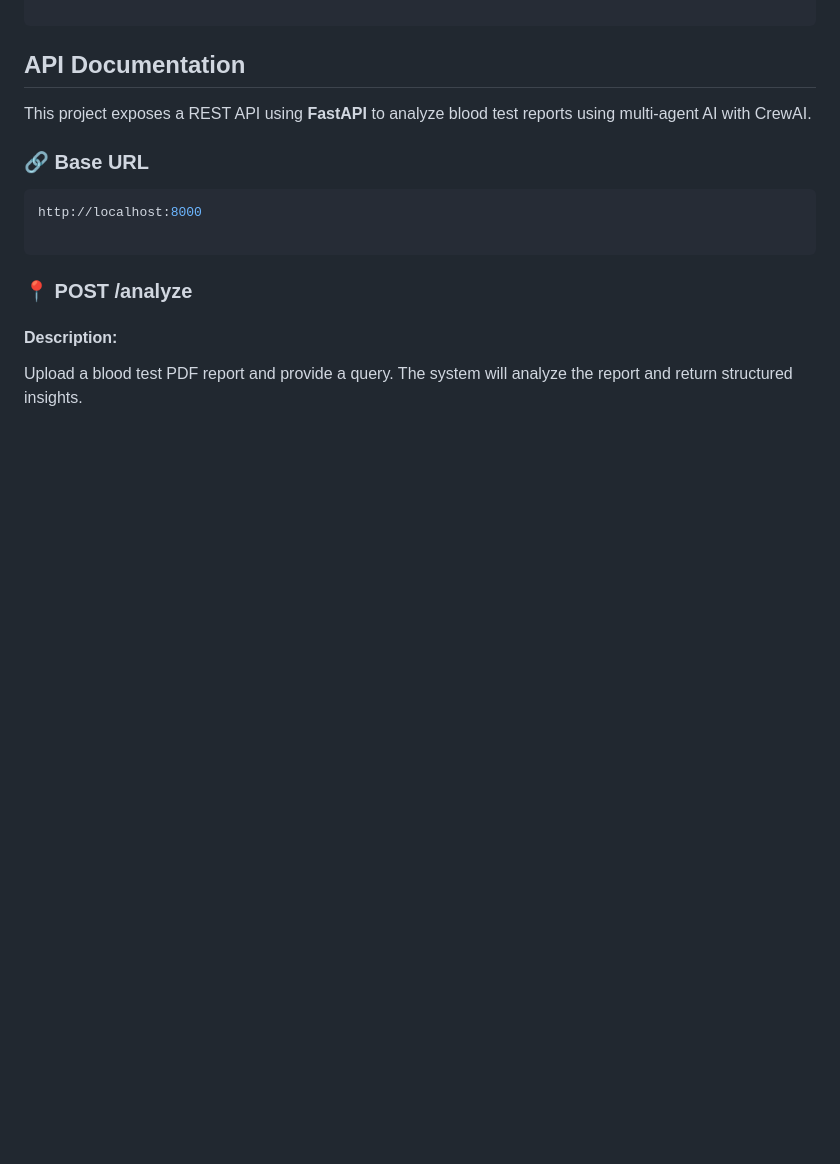
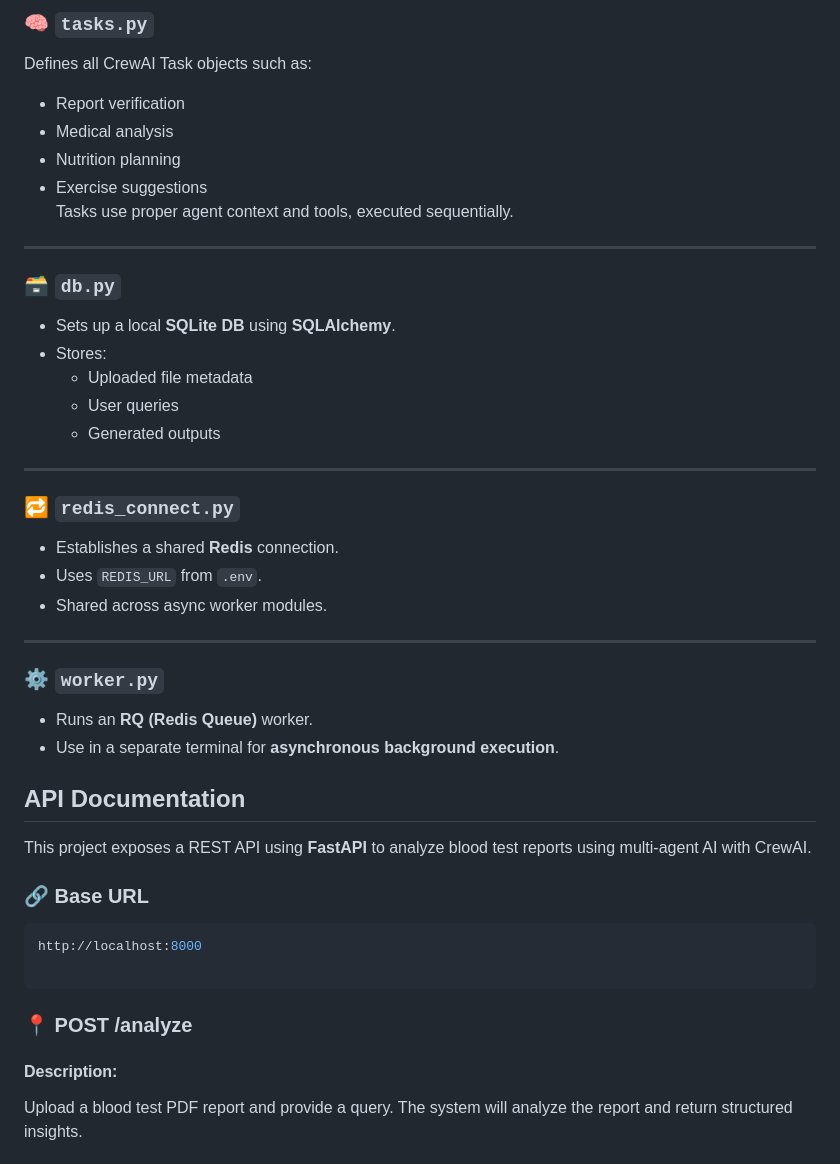
Before and after one commit to S-panda1/Agentic-Blood-Test-Analyzer, a Markdown page: README.md, the part around one of its changes. GitHub-like rendering; blank space fills up the shorter version.

```diff
--- a/README.md
+++ b/README.md
@@ -61,3 +121,32 @@ http://127.0.0.1:8000 # The server will start here
+### 🧠 `tasks.py`
+Defines all CrewAI Task objects such as:
+- Report verification
+- Medical analysis
+- Nutrition planning
+- Exercise suggestions
+Tasks use proper agent context and tools, executed sequentially.
+
+---
+
+### 🗃 `db.py`
+- Sets up a local **SQLite DB** using **SQLAlchemy**.
+- Stores:
+  - Uploaded file metadata
+  - User queries
+  - Generated outputs
+
+---
+
+### 🔁 `redis_connect.py`
+- Establishes a shared **Redis** connection.
+- Uses `REDIS_URL` from `.env`.
+- Shared across async worker modules.
+
+---
+
+### ⚙️ `worker.py`
+- Runs an **RQ (Redis Queue)** worker.
+- Use in a separate terminal for **asynchronous background execution**.
 
 ## API Documentation
 
```
Also changed, not shown: other parts of README.md (+60 -0 lines).
